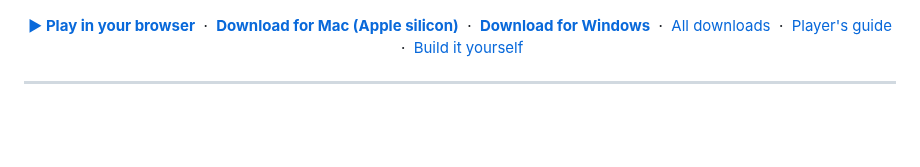
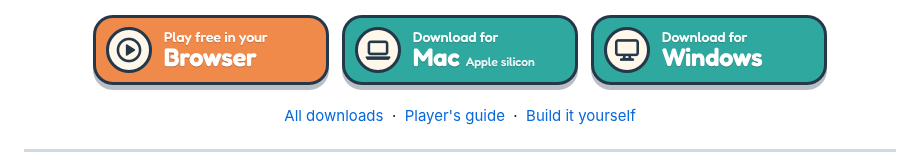
Before and after one commit to maxcwolf/pressure-point, a Markdown page: README.md, the part around the change. GitHub-like rendering; pictures changed too: docs/assets/download-mac.png (added), docs/assets/download-windows.png (added), docs/assets/play-web.png (added); blank space fills up the shorter version.

Commit message:
docs: download buttons in the game's style at the top of the readme
Play in the browser, Mac (Apple silicon) and Windows, drawn in brand/buttons.mjs and rendered with yarn buttons.

```diff
--- a/README.md
+++ b/README.md
@@ -3,12 +3,14 @@
 </p>
 
 <p align="center">
-  <a href="https://maxcwolf.github.io/pressure-point/"><b>▶ Play in your browser</b></a>
-  &nbsp;·&nbsp;
-  <a href="https://github.com/maxcwolf/pressure-point/releases/latest/download/Pressure-Point-Institute-mac-arm64.dmg"><b>Download for Mac (Apple silicon)</b></a>
-  &nbsp;·&nbsp;
-  <a href="https://github.com/maxcwolf/pressure-point/releases/latest/download/Pressure-Point-Institute-win-x64.exe"><b>Download for Windows</b></a>
-  &nbsp;·&nbsp;
+  <a href="https://maxcwolf.github.io/pressure-point/"><img src="docs/assets/play-web.png" alt="Play free in your browser" width="236" /></a>
+  &nbsp;
+  <a href="https://github.com/maxcwolf/pressure-point/releases/latest/download/Pressure-Point-Institute-mac-arm64.dmg"><img src="docs/assets/download-mac.png" alt="Download for Mac, Apple silicon" width="236" /></a>
+  &nbsp;
+  <a href="https://github.com/maxcwolf/pressure-point/releases/latest/download/Pressure-Point-Institute-win-x64.exe"><img src="docs/assets/download-windows.png" alt="Download for Windows" width="236" /></a>
+</p>
+
+<p align="center">
   <a href="https://github.com/maxcwolf/pressure-point/releases/latest">All downloads</a>
   &nbsp;·&nbsp;
   <a href="docs/guide.md">Player's guide</a>
```
Also changed, not shown: docs/development.md (+1 -0 lines), 3 other files.
